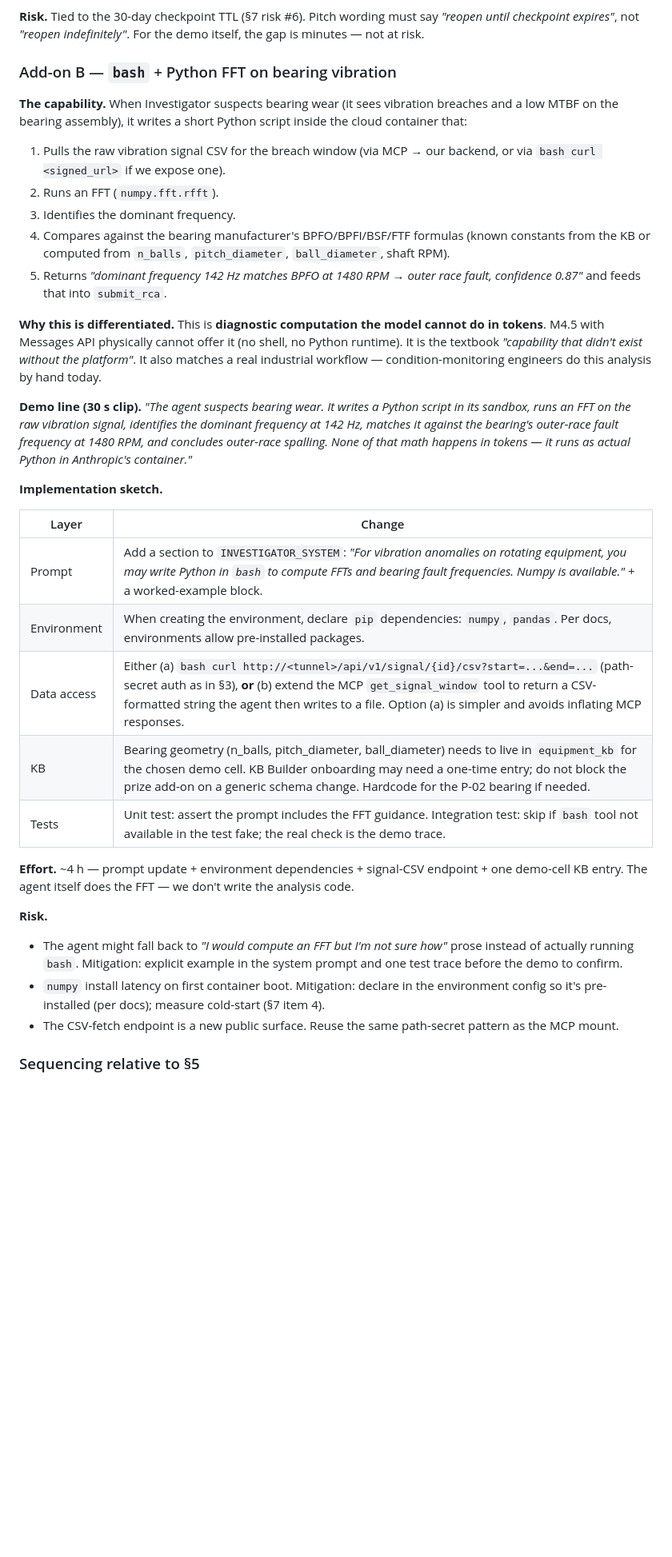
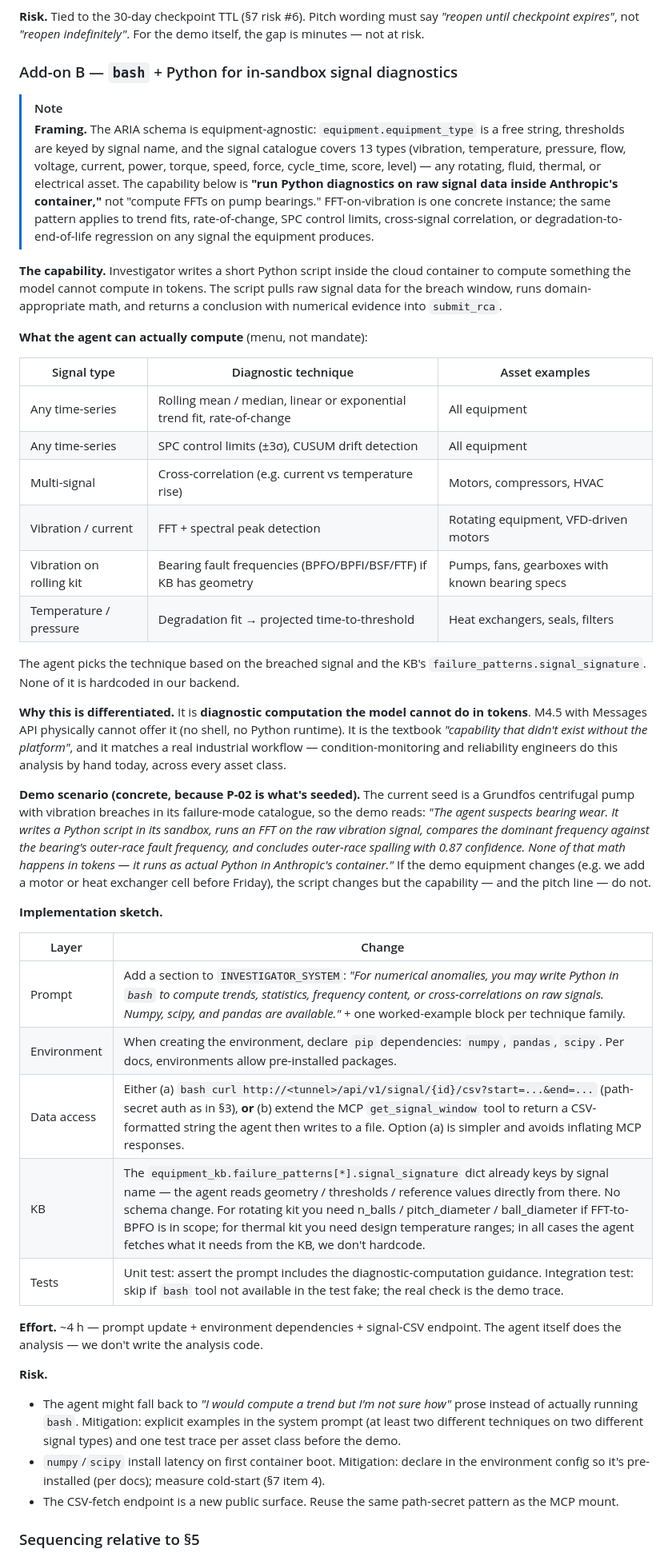
Before and after one commit to zestones/Aria, a Markdown page: docs/audits/M5-managed-agents-refactor-audit.md, the part around one of its changes. Shown at 80% size. GitHub-like rendering; blank space fills up the shorter version.

Commit message:
refactor(audit): generalize Add-on B scope to equipment-agnostic signal diagnostics

```diff
--- a/docs/audits/M5-managed-agents-refactor-audit.md
+++ b/docs/audits/M5-managed-agents-refactor-audit.md
@@ -215,36 +215,46 @@ That maps directly to the prize blurb: *"the team that leveraged the Claude plat
 
 **Risk.** Tied to the 30-day checkpoint TTL (§7 risk #6). Pitch wording must say *"reopen until checkpoint expires"*, not *"reopen indefinitely"*. For the demo itself, the gap is minutes — not at risk.
 
-### Add-on B — `bash` + Python FFT on bearing vibration
+### Add-on B — `bash` + Python for in-sandbox signal diagnostics
 
-**The capability.** When Investigator suspects bearing wear (it sees vibration breaches and a low MTBF on the bearing assembly), it writes a short Python script inside the cloud container that:
+> [!NOTE]
+> **Framing.** The ARIA schema is equipment-agnostic: `equipment.equipment_type` is a free string, thresholds are keyed by signal name, and the signal catalogue covers 13 types (vibration, temperature, pressure, flow, voltage, current, power, torque, speed, force, cycle_time, score, level) — any rotating, fluid, thermal, or electrical asset. The capability below is **"run Python diagnostics on raw signal data inside Anthropic's container,"** not "compute FFTs on pump bearings." FFT-on-vibration is one concrete instance; the same pattern applies to trend fits, rate-of-change, SPC control limits, cross-signal correlation, or degradation-to-end-of-life regression on any signal the equipment produces.
 
-1. Pulls the raw vibration signal CSV for the breach window (via MCP → our backend, or via `bash curl <signed_url>` if we expose one).
-2. Runs an FFT (`numpy.fft.rfft`).
-3. Identifies the dominant frequency.
-4. Compares against the bearing manufacturer's BPFO/BPFI/BSF/FTF formulas (known constants from the KB or computed from `n_balls`, `pitch_diameter`, `ball_diameter`, shaft RPM).
-5. Returns *"dominant frequency 142 Hz matches BPFO at 1480 RPM → outer race fault, confidence 0.87"* and feeds that into `submit_rca`.
+**The capability.** Investigator writes a short Python script inside the cloud container to compute something the model cannot compute in tokens. The script pulls raw signal data for the breach window, runs domain-appropriate math, and returns a conclusion with numerical evidence into `submit_rca`.
 
-**Why this is differentiated.** This is **diagnostic computation the model cannot do in tokens**. M4.5 with Messages API physically cannot offer it (no shell, no Python runtime). It is the textbook *"capability that didn't exist without the platform"*. It also matches a real industrial workflow — condition-monitoring engineers do this analysis by hand today.
+**What the agent can actually compute** (menu, not mandate):
 
-**Demo line (30 s clip).** *"The agent suspects bearing wear. It writes a Python script in its sandbox, runs an FFT on the raw vibration signal, identifies the dominant frequency at 142 Hz, matches it against the bearing's outer-race fault frequency at 1480 RPM, and concludes outer-race spalling. None of that math happens in tokens — it runs as actual Python in Anthropic's container."*
+| Signal type              | Diagnostic technique                                                  | Asset examples               |
+|--------------------------|-----------------------------------------------------------------------|------------------------------|
+| Any time-series          | Rolling mean / median, linear or exponential trend fit, rate-of-change | All equipment                |
+| Any time-series          | SPC control limits (±3σ), CUSUM drift detection                       | All equipment                |
+| Multi-signal             | Cross-correlation (e.g. current vs temperature rise)                  | Motors, compressors, HVAC    |
+| Vibration / current      | FFT + spectral peak detection                                         | Rotating equipment, VFD-driven motors |
+| Vibration on rolling kit | Bearing fault frequencies (BPFO/BPFI/BSF/FTF) if KB has geometry      | Pumps, fans, gearboxes with known bearing specs |
+| Temperature / pressure   | Degradation fit → projected time-to-threshold                         | Heat exchangers, seals, filters |
+
+The agent picks the technique based on the breached signal and the KB's `failure_patterns.signal_signature`. None of it is hardcoded in our backend.
+
+**Why this is differentiated.** It is **diagnostic computation the model cannot do in tokens**. M4.5 with Messages API physically cannot offer it (no shell, no Python runtime). It is the textbook *"capability that didn't exist without the platform"*, and it matches a real industrial workflow — condition-monitoring and reliability engineers do this analysis by hand today, across every asset class.
+
+**Demo scenario (concrete, because P-02 is what's seeded).** The current seed is a Grundfos centrifugal pump with vibration breaches in its failure-mode catalogue, so the demo reads: *"The agent suspects bearing wear. It writes a Python script in its sandbox, runs an FFT on the raw vibration signal, compares the dominant frequency against the bearing's outer-race fault frequency, and concludes outer-race spalling with 0.87 confidence. None of that math happens in tokens — it runs as actual Python in Anthropic's container."* If the demo equipment changes (e.g. we add a motor or heat exchanger cell before Friday), the script changes but the capability — and the pitch line — do not.
 
 **Implementation sketch.**
 
-| Layer       | Change                                                                                                                                                                                                                                                                                      |
-|-------------|---------------------------------------------------------------------------------------------------------------------------------------------------------------------------------------------------------------------------------------------------------------------------------------------|
-| Prompt      | Add a section to `INVESTIGATOR_SYSTEM`: *"For vibration anomalies on rotating equipment, you may write Python in `bash` to compute FFTs and bearing fault frequencies. Numpy is available."* + a worked-example block.                                                                      |
-| Environment | When creating the environment, declare `pip` dependencies: `numpy`, `pandas`. Per docs, environments allow pre-installed packages.                                                                                                                                                          |
+| Layer       | Change                                                                                                                                                                                                                                                                                    |
+|-------------|-------------------------------------------------------------------------------------------------------------------------------------------------------------------------------------------------------------------------------------------------------------------------------------------|
+| Prompt      | Add a section to `INVESTIGATOR_SYSTEM`: *"For numerical anomalies, you may write Python in `bash` to compute trends, statistics, frequency content, or cross-correlations on raw signals. Numpy, scipy, and pandas are available."* + one worked-example block per technique family.      |
+| Environment | When creating the environment, declare `pip` dependencies: `numpy`, `pandas`, `scipy`. Per docs, environments allow pre-installed packages.                                                                                                                                               |
 | Data access | Either (a) `bash curl http://<tunnel>/api/v1/signal/{id}/csv?start=...&end=...` (path-secret auth as in §3), **or** (b) extend the MCP `get_signal_window` tool to return a CSV-formatted string the agent then writes to a file. Option (a) is simpler and avoids inflating MCP responses. |
-| KB          | Bearing geometry (n_balls, pitch_diameter, ball_diameter) needs to live in `equipment_kb` for the chosen demo cell. KB Builder onboarding may need a one-time entry; do not block the prize add-on on a generic schema change. Hardcode for the P-02 bearing if needed.                     |
-| Tests       | Unit test: assert the prompt includes the FFT guidance. Integration test: skip if `bash` tool not available in the test fake; the real check is the demo trace.                                                                                                                             |
+| KB          | The `equipment_kb.failure_patterns[*].signal_signature` dict already keys by signal name — the agent reads geometry / thresholds / reference values directly from there. No schema change. For rotating kit you need n_balls / pitch_diameter / ball_diameter if FFT-to-BPFO is in scope; for thermal kit you need design temperature ranges; in all cases the agent fetches what it needs from the KB, we don't hardcode. |
+| Tests       | Unit test: assert the prompt includes the diagnostic-computation guidance. Integration test: skip if `bash` tool not available in the test fake; the real check is the demo trace.                                                                                                         |
 
-**Effort.** ~4 h — prompt update + environment dependencies + signal-CSV endpoint + one demo-cell KB entry. The agent itself does the FFT — we don't write the analysis code.
+**Effort.** ~4 h — prompt update + environment dependencies + signal-CSV endpoint. The agent itself does the analysis — we don't write the analysis code.
 
 **Risk.**
 
-- The agent might fall back to *"I would compute an FFT but I'm not sure how"* prose instead of actually running `bash`. Mitigation: explicit example in the system prompt and one test trace before the demo to confirm.
-- `numpy` install latency on first container boot. Mitigation: declare in the environment config so it's pre-installed (per docs); measure cold-start (§7 item 4).
+- The agent might fall back to *"I would compute a trend but I'm not sure how"* prose instead of actually running `bash`. Mitigation: explicit examples in the system prompt (at least two different techniques on two different signal types) and one test trace per asset class before the demo.
+- `numpy`/`scipy` install latency on first container boot. Mitigation: declare in the environment config so it's pre-installed (per docs); measure cold-start (§7 item 4).
 - The CSV-fetch endpoint is a new public surface. Reuse the same path-secret pattern as the MCP mount.
 
 ### Sequencing relative to §5
```
Also changed, not shown: other parts of docs/audits/M5-managed-agents-refactor-audit.md (+18 -7 lines).
